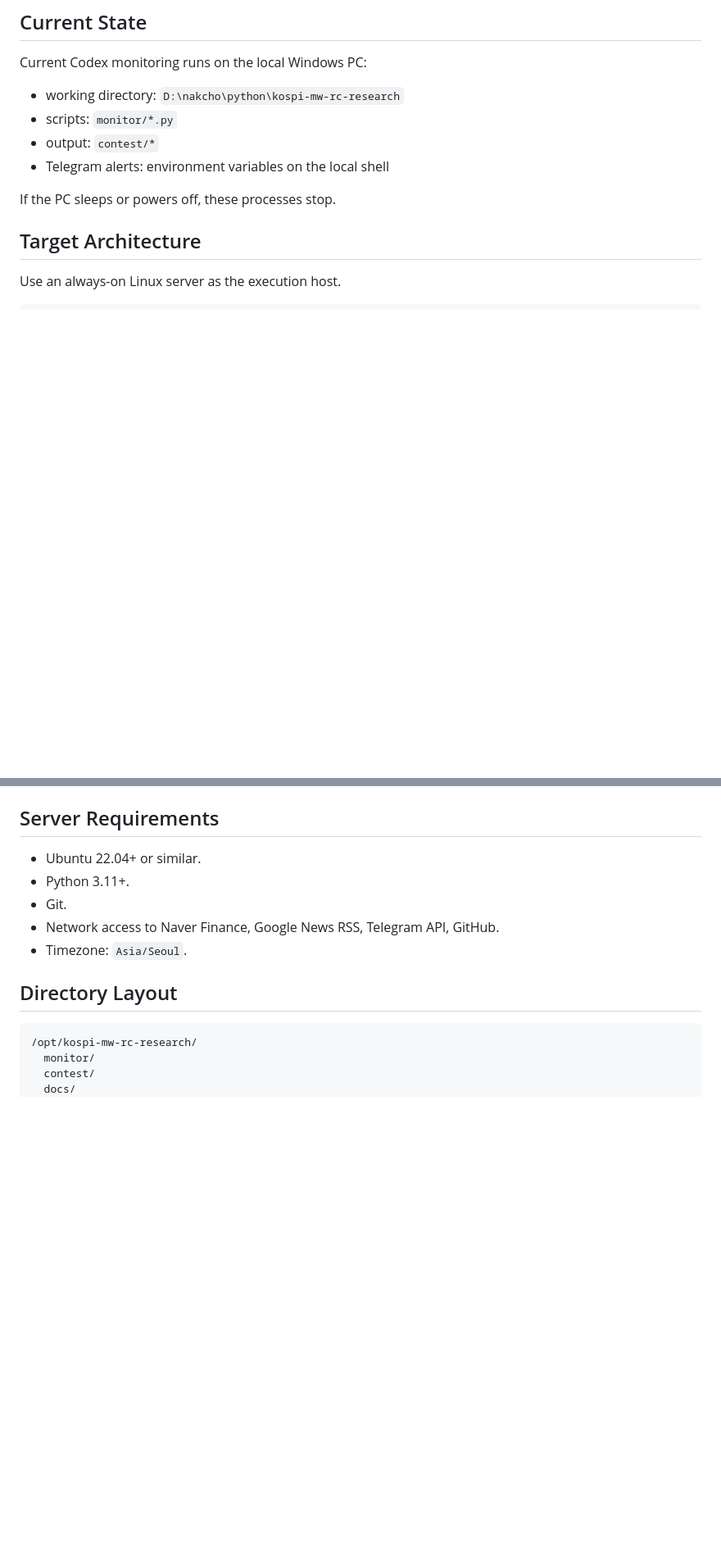
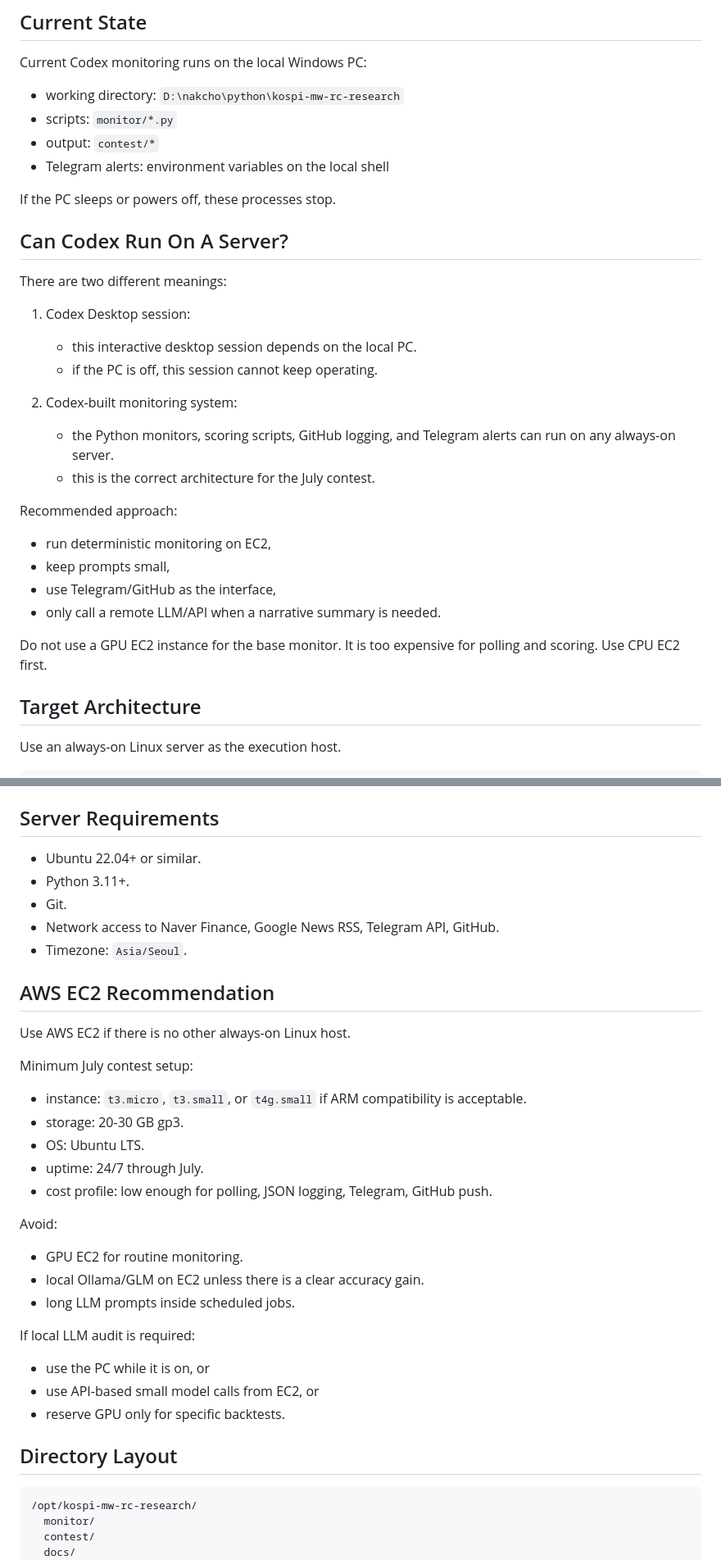
Before and after one commit to waterfirst/kospi-mw-rc-research, a Markdown page: SERVER_MONITORING_PLAN.md, 2 parts joined by grey strips. Shown at 82% size. Drawn GitHub-style; blank space fills up the shorter version.

Commit message:
Clarify EC2 deployment recommendation

```diff
--- a/SERVER_MONITORING_PLAN.md
+++ b/SERVER_MONITORING_PLAN.md
@@ -12,6 +12,27 @@ Current Codex monitoring runs on the local Windows PC:
 - Telegram alerts: environment variables on the local shell
 
 If the PC sleeps or powers off, these processes stop.
+
+## Can Codex Run On A Server?
+
+There are two different meanings:
+
+1. Codex Desktop session:
+   - this interactive desktop session depends on the local PC.
+   - if the PC is off, this session cannot keep operating.
+
+2. Codex-built monitoring system:
+   - the Python monitors, scoring scripts, GitHub logging, and Telegram alerts can run on any always-on server.
+   - this is the correct architecture for the July contest.
+
+Recommended approach:
+
+- run deterministic monitoring on EC2,
+- keep prompts small,
+- use Telegram/GitHub as the interface,
+- only call a remote LLM/API when a narrative summary is needed.
+
+Do not use a GPU EC2 instance for the base monitor. It is too expensive for polling and scoring. Use CPU EC2 first.
 
 ## Target Architecture
 
@@ -38,6 +59,30 @@ Telegram + GitHub artifacts
 - Git.
 - Network access to Naver Finance, Google News RSS, Telegram API, GitHub.
 - Timezone: `Asia/Seoul`.
+
+## AWS EC2 Recommendation
+
+Use AWS EC2 if there is no other always-on Linux host.
+
+Minimum July contest setup:
+
+- instance: `t3.micro`, `t3.small`, or `t4g.small` if ARM compatibility is acceptable.
+- storage: 20-30 GB gp3.
+- OS: Ubuntu LTS.
+- uptime: 24/7 through July.
+- cost profile: low enough for polling, JSON logging, Telegram, GitHub push.
+
+Avoid:
+
+- GPU EC2 for routine monitoring.
+- local Ollama/GLM on EC2 unless there is a clear accuracy gain.
+- long LLM prompts inside scheduled jobs.
+
+If local LLM audit is required:
+
+- use the PC while it is on, or
+- use API-based small model calls from EC2, or
+- reserve GPU only for specific backtests.
 
 ## Directory Layout
 
```
